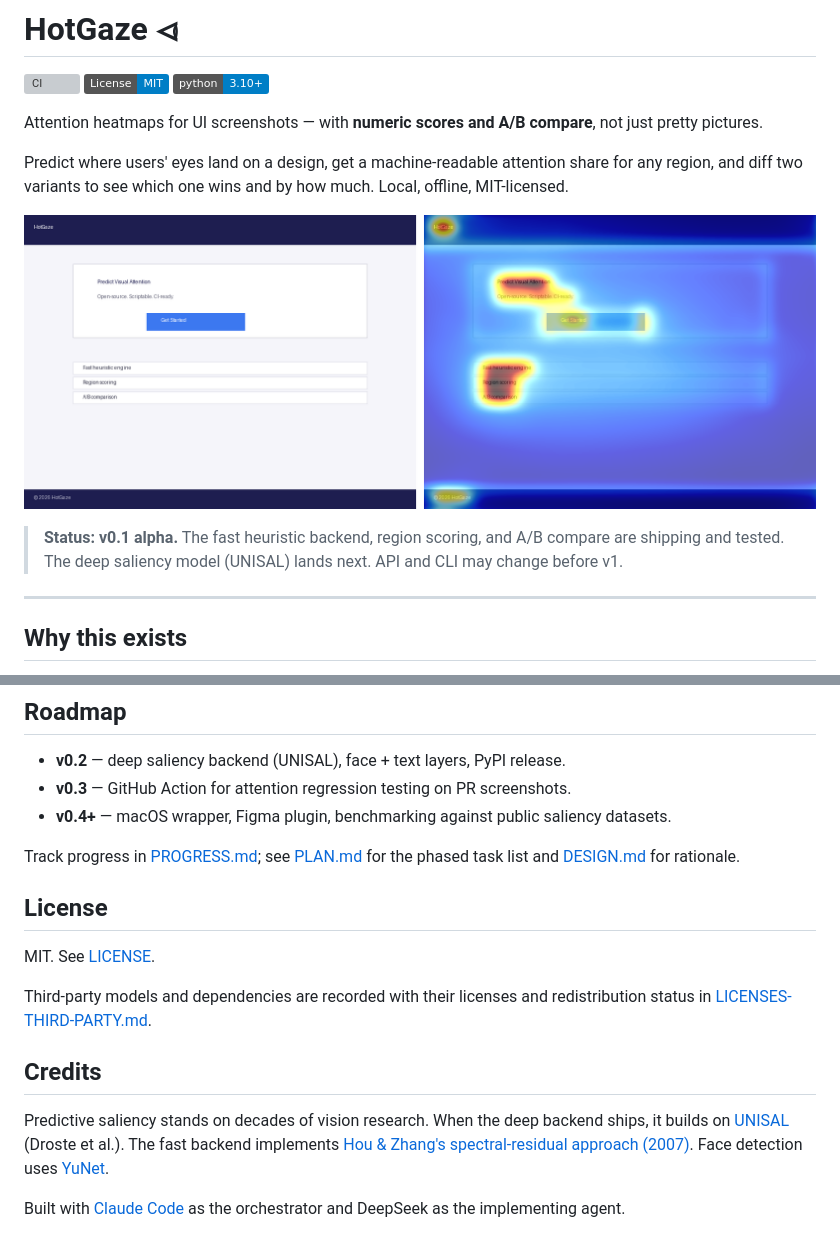
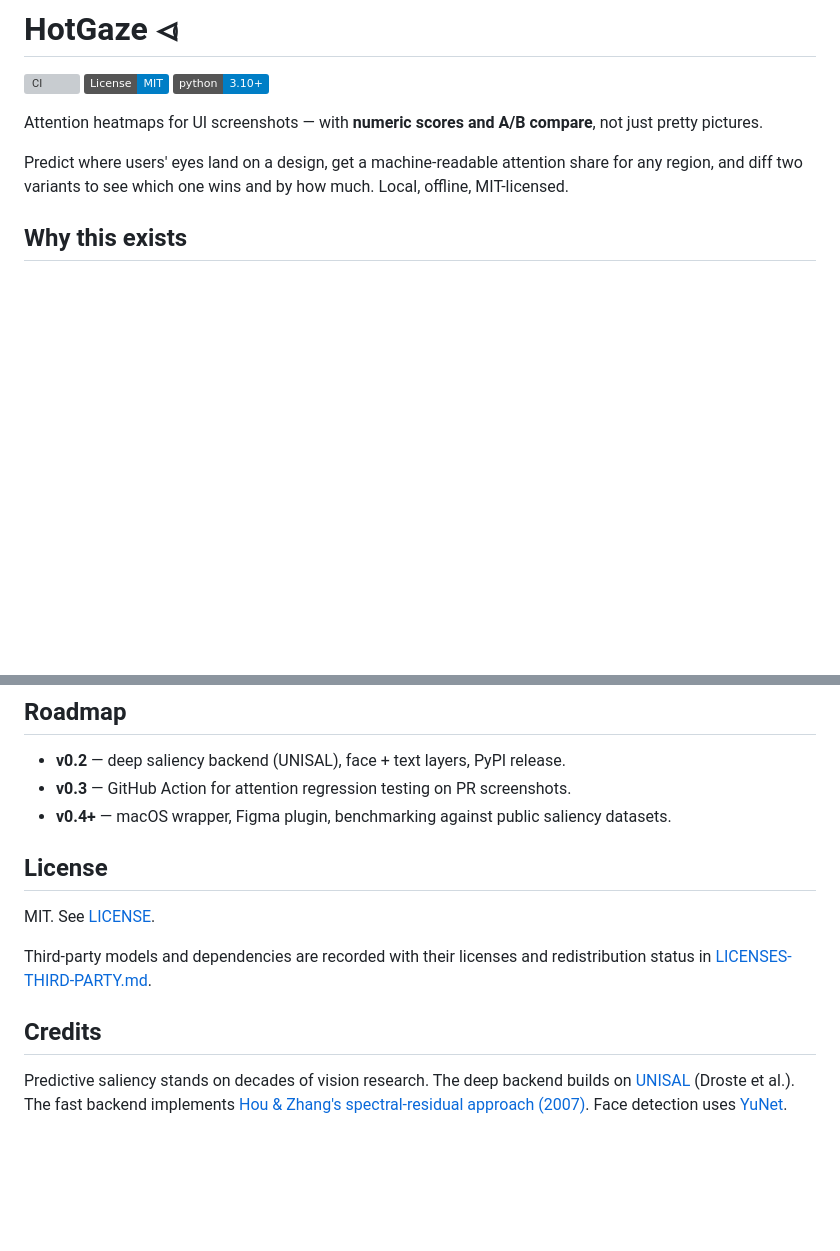
Before and after one commit to suryakosaraju/hotgaze, a Markdown page: README.md, 2 parts joined by grey strips. GitHub-like rendering; badges without logos; blank space fills up the shorter version; grey boxes are pictures that could not be loaded.

Commit message:
docs: remove dead references to private files

```diff
--- a/README.md
+++ b/README.md
@@ -7,12 +7,6 @@
 Attention heatmaps for UI screenshots — with **numeric scores and A/B compare**, not just pretty pictures.
 
 Predict where users' eyes land on a design, get a machine-readable attention share for any region, and diff two variants to see which one wins and by how much. Local, offline, MIT-licensed.
-
-![Original design next to its HotGaze attention overlay — headline, CTA, and sidebar items glow hot](docs/demo.png)
-
-> **Status: v0.1 alpha.** The fast heuristic backend, region scoring, and A/B compare are shipping and tested. The deep saliency model (UNISAL) lands next. API and CLI may change before v1.
-
----
 
 ## Why this exists
 
@@ -100,7 +94,6 @@ Variant B lost 37% of the CTA's attention share. That's an actionable number, no
 - **v0.3** — GitHub Action for attention regression testing on PR screenshots.
 - **v0.4+** — macOS wrapper, Figma plugin, benchmarking against public saliency datasets.
 
-Track progress in [PROGRESS.md](PROGRESS.md); see [PLAN.md](PLAN.md) for the phased task list and [DESIGN.md](DESIGN.md) for rationale.
 
 ## License
 
@@ -110,6 +103,4 @@ Third-party models and dependencies are recorded with their licenses and redistr
 
 ## Credits
 
-Predictive saliency stands on decades of vision research. When the deep backend ships, it builds on [UNISAL](https://github.com/rdroste/unisal) (Droste et al.). The fast backend implements [Hou & Zhang's spectral-residual approach (2007)](https://www.cv-foundation.org/openaccess/content_cvpr_2007/papers/Hou_Saliency_Detection_A_Spectral_Residual_Approach_CVPR_2007_paper.pdf). Face detection uses [YuNet](https://github.com/opencv/opencv_zoo).
-
-Built with [Claude Code](https://claude.com/claude-code) as the orchestrator and DeepSeek as the implementing agent.
+Predictive saliency stands on decades of vision research. The deep backend builds on [UNISAL](https://github.com/rdroste/unisal) (Droste et al.). The fast backend implements [Hou & Zhang's spectral-residual approach (2007)](https://www.cv-foundation.org/openaccess/content_cvpr_2007/papers/Hou_Saliency_Detection_A_Spectral_Residual_Approach_CVPR_2007_paper.pdf). Face detection uses [YuNet](https://github.com/opencv/opencv_zoo).
```
